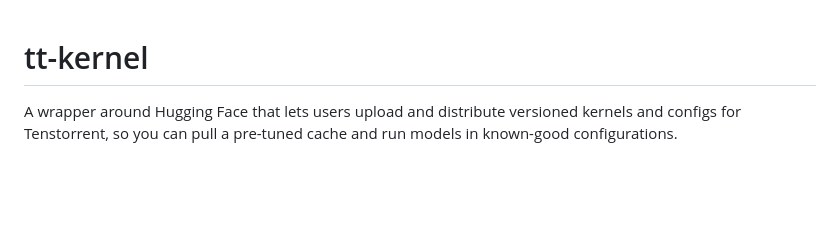
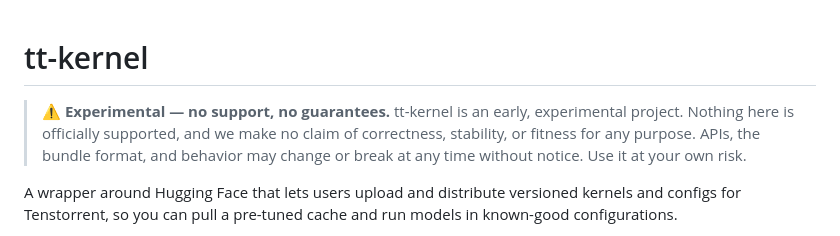
Before and after one commit to tenstorrent/tt-kernel-package-manager, a Markdown page: README.md, the part around the change. Rendered like a GitHub page; blank space fills up the shorter version.

Commit message:
docs: mark tt-kernel as experimental with no support/guarantees
Add a prominent disclaimer at the top of the README: tt-kernel is experimental,
unsupported, and makes no claim of correctness/stability — APIs and the bundle
format may change or break without notice.

Co-Authored-By: Claude Opus 4.8 <noreply@anthropic.com>

```diff
--- a/README.md
+++ b/README.md
@@ -1,4 +1,9 @@
 # tt-kernel
+
+> ⚠️ **Experimental — no support, no guarantees.** tt-kernel is an early, experimental
+> project. Nothing here is officially supported, and we make no claim of correctness,
+> stability, or fitness for any purpose. APIs, the bundle format, and behavior may change
+> or break at any time without notice. Use it at your own risk.
 
 A wrapper around Hugging Face that lets users upload and distribute versioned kernels
 and configs for Tenstorrent, so you can pull a pre-tuned cache and run models in known-good
```
